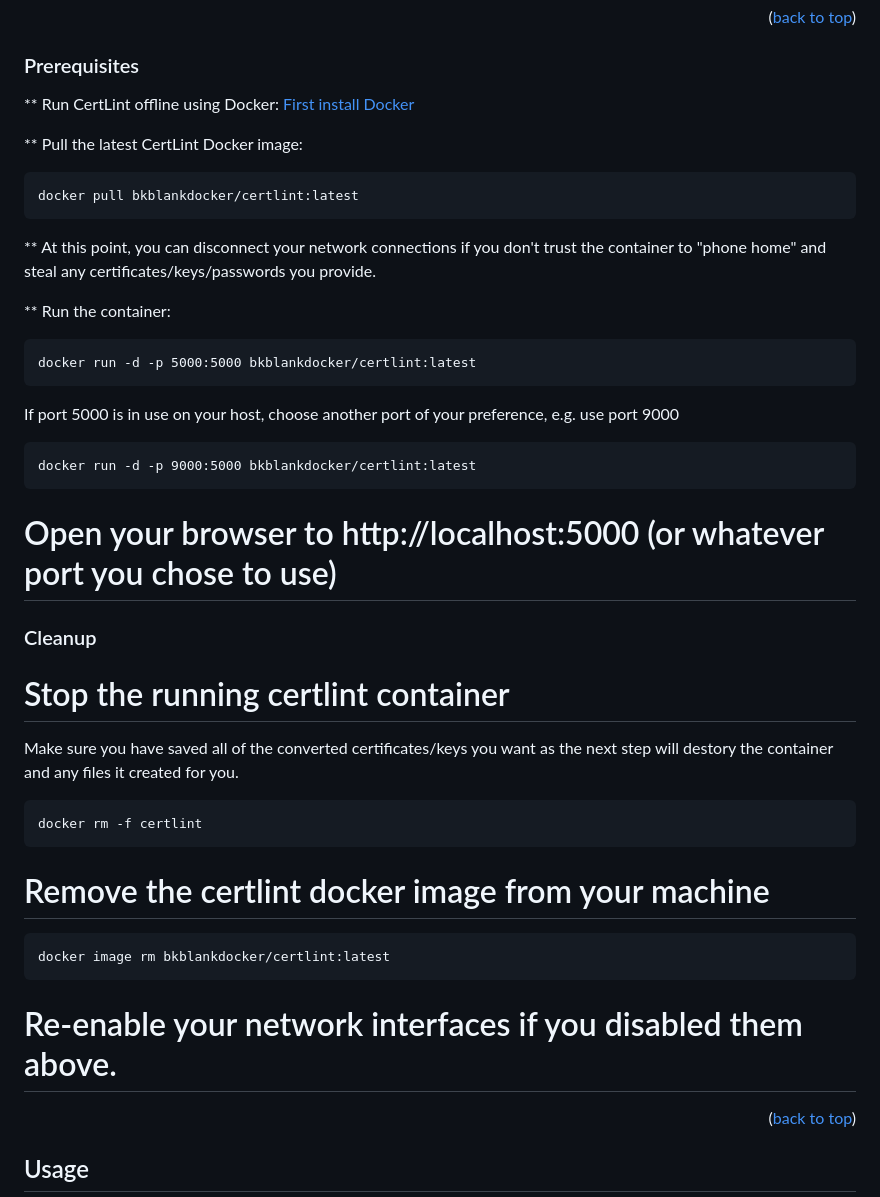
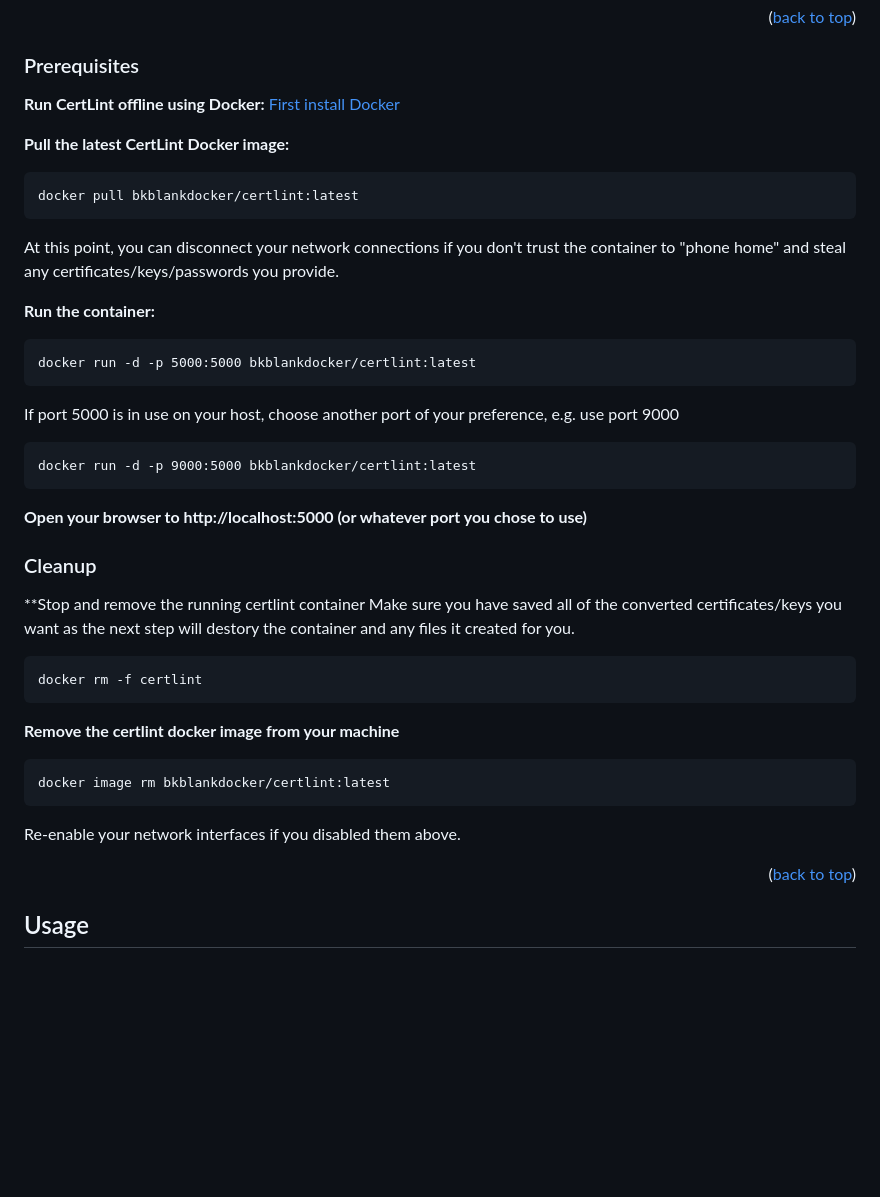
Before and after one commit to BobBlank12/certlint, a Markdown page: README.md, the part around the change. Drawn GitHub-style; blank space fills up the shorter version.

````diff
--- a/README.md
+++ b/README.md
@@ -78,16 +78,16 @@ Here's a blank template to get started: To avoid retyping too much info. Do a se
 
 ### Prerequisites
 
-** Run CertLint offline using Docker:
+**Run CertLint offline using Docker:**
 [First install Docker](https://docs.docker.com/get-docker/)
 
-** Pull the latest CertLint Docker image:
+**Pull the latest CertLint Docker image:**
 ```
 docker pull bkblankdocker/certlint:latest
 ```
-** At this point, you can disconnect your network connections if you don't trust the container to "phone home" and steal any certificates/keys/passwords you provide.
+At this point, you can disconnect your network connections if you don't trust the container to "phone home" and steal any certificates/keys/passwords you provide.
 
-** Run the container:
+**Run the container:**
 ```
 docker run -d -p 5000:5000 bkblankdocker/certlint:latest
 ```
@@ -97,22 +97,23 @@ If port 5000 is in use on your host, choose another port of your preference, e.g
 docker run -d -p 9000:5000 bkblankdocker/certlint:latest
 ```
 
-# Open your browser to http://localhost:5000 (or whatever port you chose to use)
+**Open your browser to http://localhost:5000 (or whatever port you chose to use)**
 
 
 ### Cleanup
 
-# Stop the running certlint container
+**Stop and remove the running certlint container
 Make sure you have saved all of the converted certificates/keys you want as the next step will destory the container and any files it created for you.
 ```
 docker rm -f certlint
 ```
-# Remove the certlint docker image from your machine
+
+**Remove the certlint docker image from your machine**
 ```
 docker image rm bkblankdocker/certlint:latest
 ```
 
-# Re-enable your network interfaces if you disabled them above.
+Re-enable your network interfaces if you disabled them above.
 
 <p align="right">(<a href="#readme-top">back to top</a>)</p>
 
````
